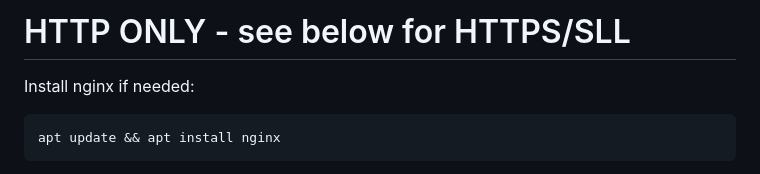
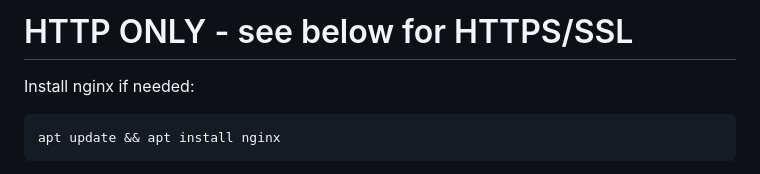
Before and after one commit to mrhappynice/orl, a Markdown page: set-nginx.md, the part around the change. Drawn GitHub-style.

Commit message:
Edit set-nginx.md gramer

```diff
--- a/set-nginx.md
+++ b/set-nginx.md
@@ -1,4 +1,4 @@
-# HTTP ONLY - see below for HTTPS/SLL
+# HTTP ONLY - see below for HTTPS/SSL
 
 Install nginx if needed:
 
```
